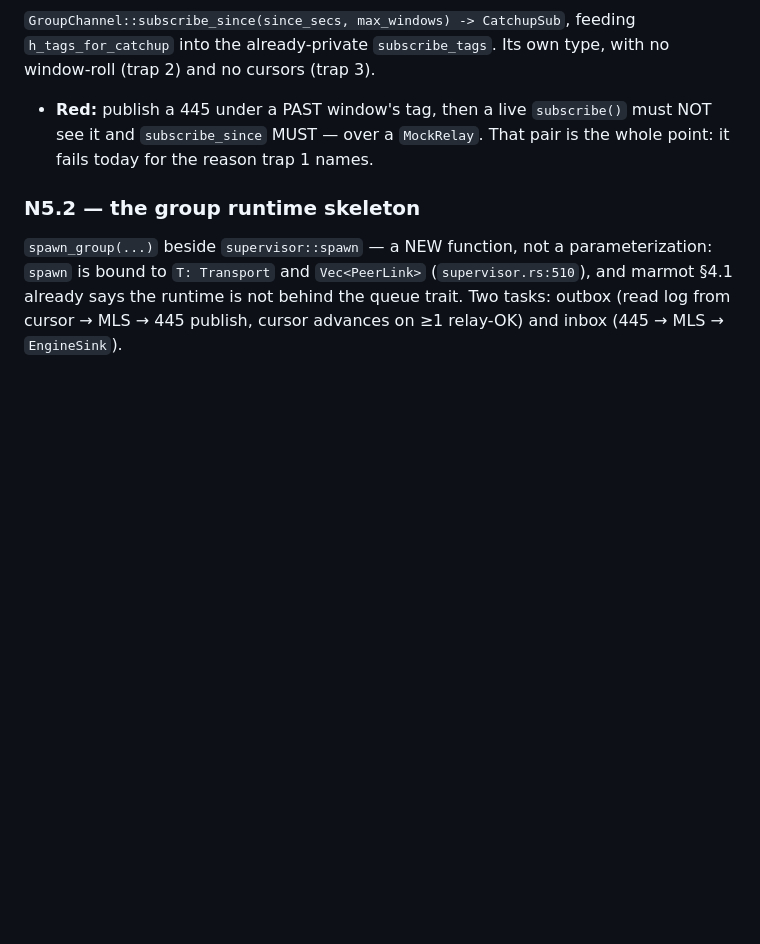
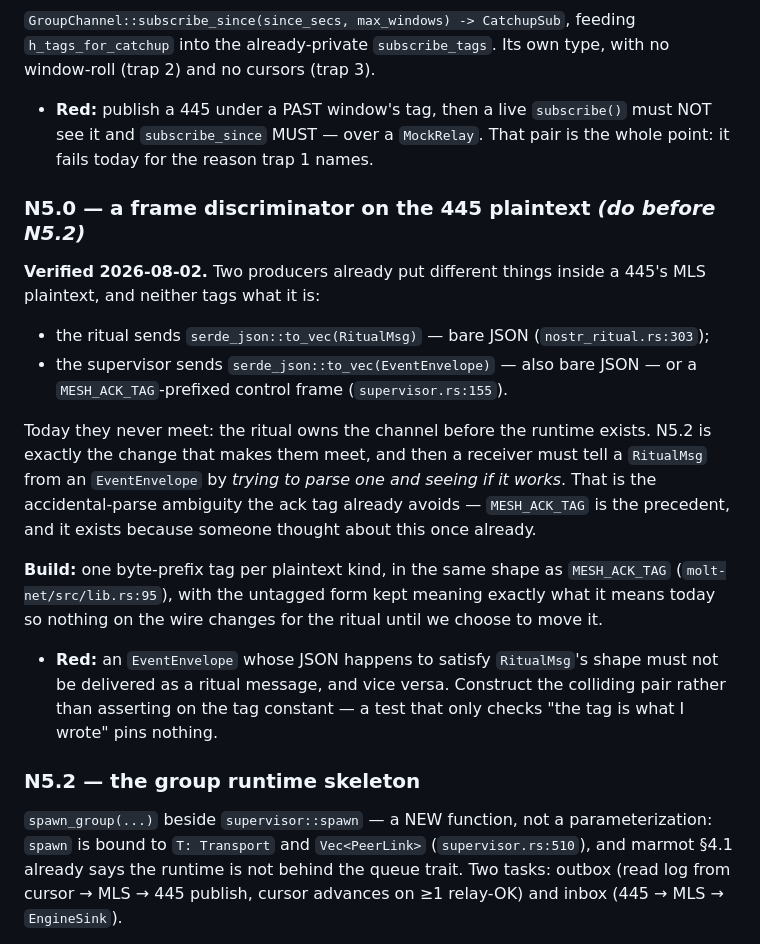
Before and after one commit to otherfren/moltrepublic, a Markdown page: docs/transport/nostr_n5_plan.md, the part around the change. Rendered like a GitHub page; blank space fills up the shorter version.

Commit message:
doc(nostr): N5 needs a 445 frame discriminator before the runtime, not after
Verified while preparing N5.2: two producers already put different things
inside a 445's MLS plaintext and neither tags what it is. The ritual sends bare
`RitualMsg` JSON (nostr_ritual.rs:303); the supervisor sends bare
`EventEnvelope` JSON, or a MESH_ACK_TAG-prefixed control frame
(supervisor.rs:155).

They never meet today because the ritual owns the channel before any runtime
exists. N5.2 is precisely the change that makes them meet — and then a receiver
would have to tell them apart by trying a parse and seeing whether it succeeds.
That is the accidental-parse ambiguity MESH_ACK_TAG already avoids; the
precedent exists because someone thought about this once already.

Recorded as N5.0, ahead of the runtime, with the red test that matters: build
the colliding pair and show it is not mis-delivered. A test asserting "the tag
constant is what I typed" would pin nothing.

Co-Authored-By: Claude Opus 5 <noreply@anthropic.com>

```diff
--- a/docs/transport/nostr_n5_plan.md
+++ b/docs/transport/nostr_n5_plan.md
@@ -77,6 +77,33 @@ with no window-roll (trap 2) and no cursors (trap 3).
   must NOT see it and `subscribe_since` MUST — over a `MockRelay`. That pair is
   the whole point: it fails today for the reason trap 1 names.
 
+### N5.0 — a frame discriminator on the 445 plaintext *(do before N5.2)*
+
+**Verified 2026-08-02.** Two producers already put different things inside a
+445's MLS plaintext, and neither tags what it is:
+
+- the ritual sends `serde_json::to_vec(RitualMsg)` — bare JSON
+  (`nostr_ritual.rs:303`);
+- the supervisor sends `serde_json::to_vec(EventEnvelope)` — also bare JSON —
+  or a `MESH_ACK_TAG`-prefixed control frame (`supervisor.rs:155`).
+
+Today they never meet: the ritual owns the channel before the runtime exists.
+N5.2 is exactly the change that makes them meet, and then a receiver must tell
+a `RitualMsg` from an `EventEnvelope` by *trying to parse one and seeing if it
+works*. That is the accidental-parse ambiguity the ack tag already avoids —
+`MESH_ACK_TAG` is the precedent, and it exists because someone thought about
+this once already.
+
+**Build:** one byte-prefix tag per plaintext kind, in the same shape as
+`MESH_ACK_TAG` (`molt-net/src/lib.rs:95`), with the untagged form kept meaning
+exactly what it means today so nothing on the wire changes for the ritual until
+we choose to move it.
+
+- **Red:** an `EventEnvelope` whose JSON happens to satisfy `RitualMsg`'s shape
+  must not be delivered as a ritual message, and vice versa. Construct the
+  colliding pair rather than asserting on the tag constant — a test that only
+  checks "the tag is what I wrote" pins nothing.
+
 ### N5.2 — the group runtime skeleton
 `spawn_group(...)` beside `supervisor::spawn` — a NEW function, not a
 parameterization: `spawn` is bound to `T: Transport` and `Vec<PeerLink>`
```
